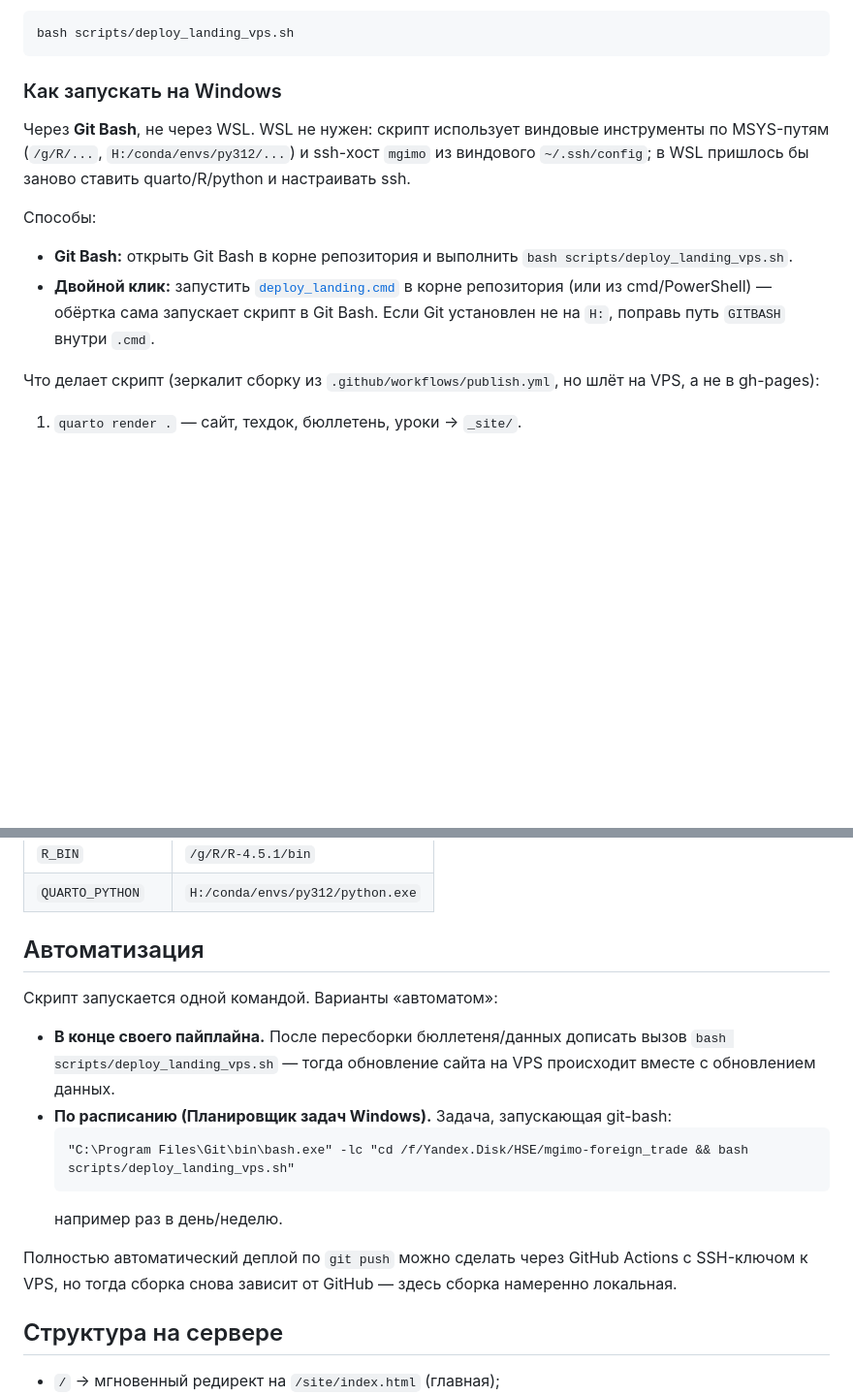
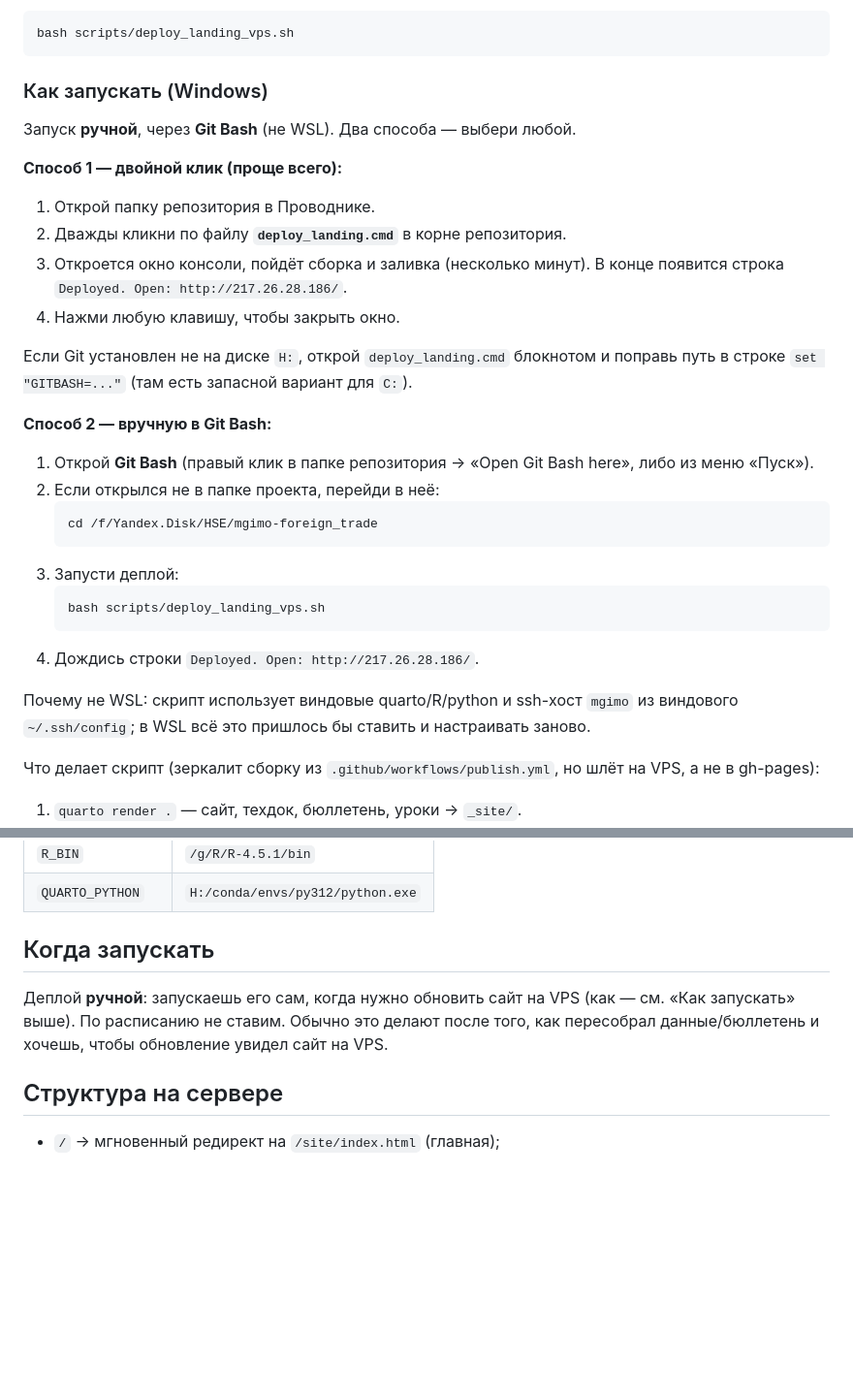
Before and after one commit to quantviews/mgimo-foreign-trade, a Markdown page: docs/vps-landing.md, 2 parts joined by grey strips. Shown at 97% size. GitHub-like rendering; blank space fills up the shorter version.

Commit message:
docs(deploy): clearer step-by-step run instructions, manual only
Rewrite the run section as numbered steps (double-click deploy_landing.cmd, or
Git Bash), and state the deploy is run manually only. Drop the Task Scheduler /
CI automation notes.

Co-Authored-By: Claude Opus 4.8 <noreply@anthropic.com>

````diff
--- a/docs/vps-landing.md
+++ b/docs/vps-landing.md
@@ -44,20 +44,37 @@ docker run -d --name landing --restart unless-stopped \
 bash scripts/deploy_landing_vps.sh
 ```
 
-### Как запускать на Windows
+### Как запускать (Windows)
 
-Через **Git Bash**, не через WSL. WSL не нужен: скрипт использует виндовые
-инструменты по MSYS-путям (`/g/R/...`, `H:/conda/envs/py312/...`) и ssh-хост
-`mgimo` из виндового `~/.ssh/config`; в WSL пришлось бы заново ставить
-quarto/R/python и настраивать ssh.
+Запуск **ручной**, через **Git Bash** (не WSL). Два способа — выбери любой.
 
-Способы:
+**Способ 1 — двойной клик (проще всего):**
 
-- **Git Bash:** открыть Git Bash в корне репозитория и выполнить
-  `bash scripts/deploy_landing_vps.sh`.
-- **Двойной клик:** запустить [`deploy_landing.cmd`](../deploy_landing.cmd) в
-  корне репозитория (или из cmd/PowerShell) — обёртка сама запускает скрипт в
-  Git Bash. Если Git установлен не на `H:`, поправь путь `GITBASH` внутри `.cmd`.
+1. Открой папку репозитория в Проводнике.
+2. Дважды кликни по файлу **`deploy_landing.cmd`** в корне репозитория.
+3. Откроется окно консоли, пойдёт сборка и заливка (несколько минут). В конце
+   появится строка `Deployed. Open: http://217.26.28.186/`.
+4. Нажми любую клавишу, чтобы закрыть окно.
+
+Если Git установлен не на диске `H:`, открой `deploy_landing.cmd` блокнотом и
+поправь путь в строке `set "GITBASH=..."` (там есть запасной вариант для `C:`).
+
+**Способ 2 — вручную в Git Bash:**
+
+1. Открой **Git Bash** (правый клик в папке репозитория → «Open Git Bash here»,
+   либо из меню «Пуск»).
+2. Если открылся не в папке проекта, перейди в неё:
+   ```bash
+   cd /f/Yandex.Disk/HSE/mgimo-foreign_trade
+   ```
+3. Запусти деплой:
+   ```bash
+   bash scripts/deploy_landing_vps.sh
+   ```
+4. Дождись строки `Deployed. Open: http://217.26.28.186/`.
+
+Почему не WSL: скрипт использует виндовые quarto/R/python и ssh-хост `mgimo` из
+виндового `~/.ssh/config`; в WSL всё это пришлось бы ставить и настраивать заново.
 
 Что делает скрипт (зеркалит сборку из `.github/workflows/publish.yml`, но шлёт на
 VPS, а не в gh-pages):
@@ -91,22 +108,11 @@ VPS, а не в gh-pages):
 | `R_BIN` | `/g/R/R-4.5.1/bin` |
 | `QUARTO_PYTHON` | `H:/conda/envs/py312/python.exe` |
 
-## Автоматизация
+## Когда запускать
 
-Скрипт запускается одной командой. Варианты «автоматом»:
-
-- **В конце своего пайплайна.** После пересборки бюллетеня/данных дописать вызов
-  `bash scripts/deploy_landing_vps.sh` — тогда обновление сайта на VPS происходит
-  вместе с обновлением данных.
-- **По расписанию (Планировщик задач Windows).** Задача, запускающая git-bash:
-  ```
-  "C:\Program Files\Git\bin\bash.exe" -lc "cd /f/Yandex.Disk/HSE/mgimo-foreign_trade && bash scripts/deploy_landing_vps.sh"
-  ```
-  например раз в день/неделю.
-
-Полностью автоматический деплой по `git push` можно сделать через GitHub Actions
-с SSH-ключом к VPS, но тогда сборка снова зависит от GitHub — здесь сборка
-намеренно локальная.
+Деплой **ручной**: запускаешь его сам, когда нужно обновить сайт на VPS (как —
+см. «Как запускать» выше). По расписанию не ставим. Обычно это делают после того,
+как пересобрал данные/бюллетень и хочешь, чтобы обновление увидел сайт на VPS.
 
 ## Структура на сервере
 
````
